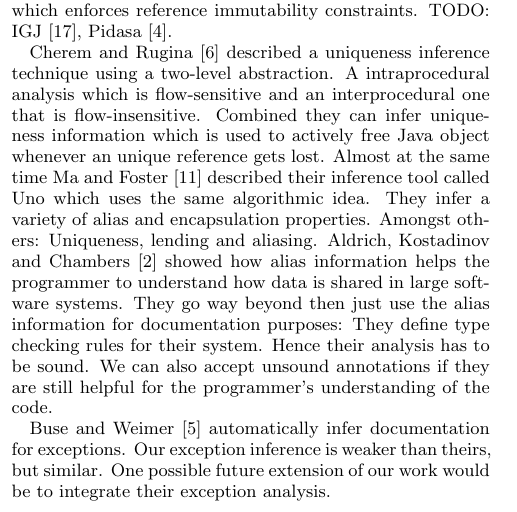
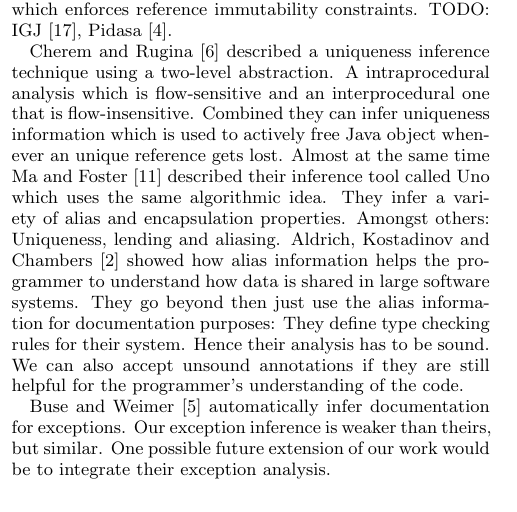
Before and after one commit to samskivert/javagrok, a LaTeX paper (docs/report/javagrok.tex, which reads docs/report/related.tex): part of one column of page 3 of 4, cut so that both start at the same text. Compiled offline with pdfLaTeX.

Commit message:
Small corrections and wrapped a long line

```diff
--- a/docs/report/related.tex
+++ b/docs/report/related.tex
@@ -64,10 +64,10 @@ algorithmic idea. They infer a variety of alias and encapsulation
 properties. Amongst others: Uniqueness, lending and aliasing.  Aldrich,
 Kostadinov and Chambers~\cite{AliasJava} showed how alias information helps the
 programmer to understand how data is shared in large software systems.
-They go way beyond then just use the alias information for documentation purposes:
+They go beyond then just use the alias information for documentation purposes:
 They define type checking rules for their system. Hence their analysis has to be
-sound. We can also accept unsound annotations if they are still helpful for the programmer's
-understanding of the code.
+sound. We can also accept unsound annotations if they are still helpful for the
+programmer's understanding of the code.
 
 Buse and Weimer~\cite{autodoc} automatically infer documentation for
 exceptions.  Our exception inference is weaker than theirs, but similar.  One
```
